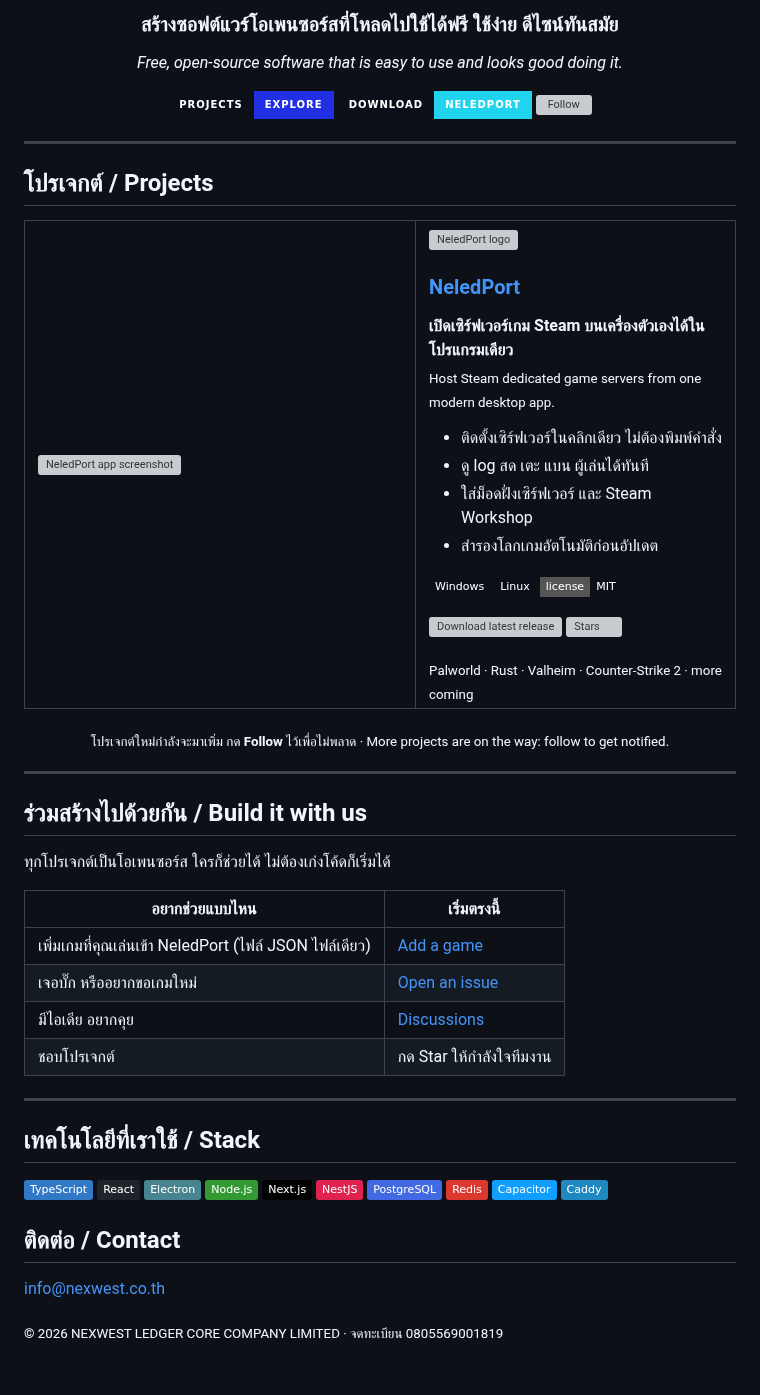
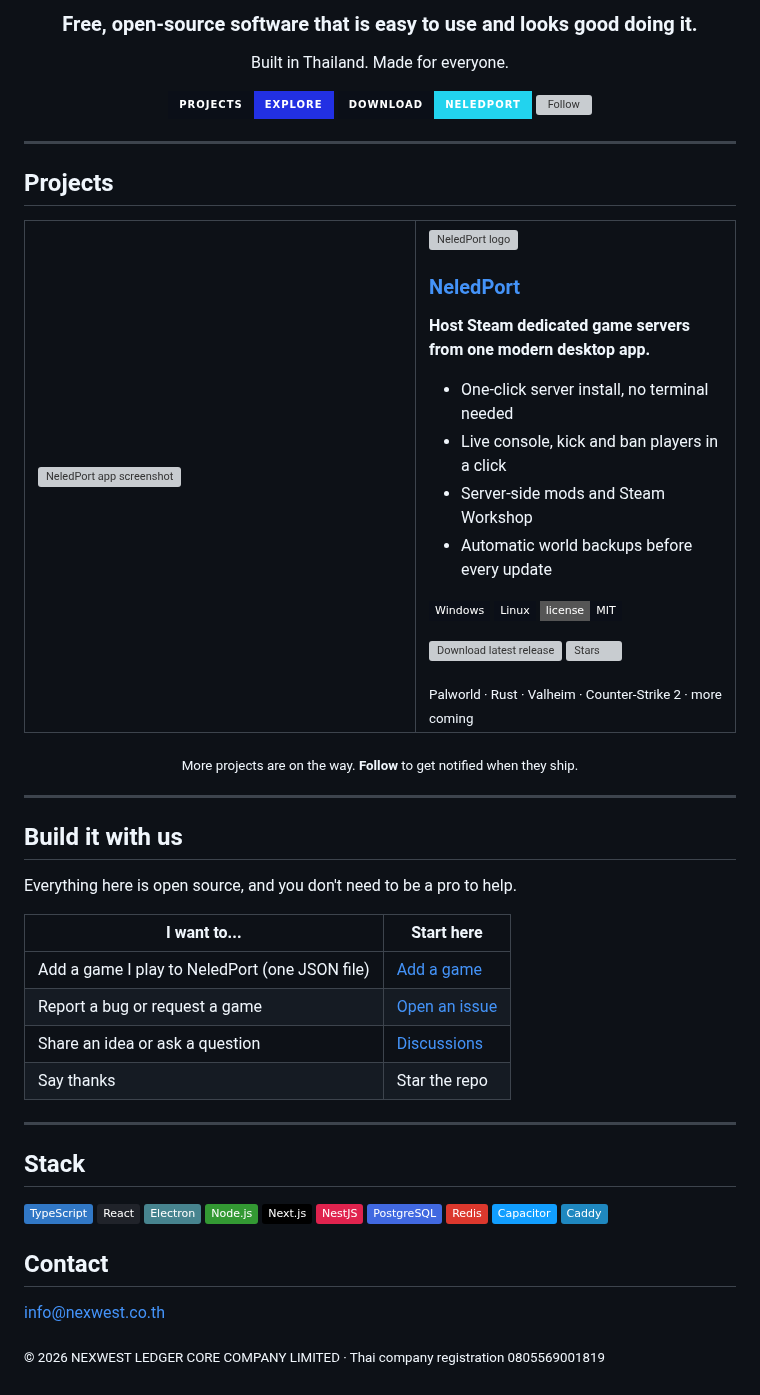
Before and after one commit to NexwestLedgerCoreCompanyLimited/NexwestLedgerCoreCompanyLimited, a Markdown page: README.md, the part around one of its changes. Drawn GitHub-style; badges without logos; grey boxes are pictures that could not be loaded.

Commit message:
Profile in English; readable logo in dark mode
Co-Authored-By: Claude Opus 5.5 <noreply@anthropic.com>

```diff
--- a/README.md
+++ b/README.md
@@ -3,7 +6,7 @@
 </p>
 
-<h3 align="center">สร้างซอฟต์แวร์โอเพนซอร์สที่โหลดไปใช้ได้ฟรี ใช้ง่าย ดีไซน์ทันสมัย</h3>
-<p align="center"><i>Free, open-source software that is easy to use and looks good doing it.</i></p>
+<h3 align="center">Free, open-source software that is easy to use and looks good doing it.</h3>
+<p align="center">Built in Thailand. Made for everyone.</p>
 
 <p align="center">
   <a href="#projects"><img src="https://img.shields.io/badge/Projects-explore-2230e3?style=for-the-badge&labelColor=0b0f18" alt="Projects"></a>
@@ -13,7 +16,7 @@
 
 ---
 
-<h2 id="projects">โปรเจกต์ / Projects</h2>
+<h2 id="projects">Projects</h2>
 
 <table>
   <tr>
@@ -25,13 +28,12 @@
     <td width="45%" valign="top">
       <img src="https://raw.githubusercontent.com/NexwestLedgerCoreCompanyLimited/NeledPort/main/docs/images/logo.png" alt="NeledPort logo" width="96" align="right">
       <h3><a href="https://github.com/NexwestLedgerCoreCompanyLimited/NeledPort">NeledPort</a></h3>
-      <p><b>เปิดเซิร์ฟเวอร์เกม Steam บนเครื่องตัวเองได้ในโปรแกรมเดียว</b><br>
-      <sub>Host Steam dedicated game servers from one modern desktop app.</sub></p>
+      <p><b>Host Steam dedicated game servers from one modern desktop app.</b></p>
       <ul>
-        <li>ติดตั้งเซิร์ฟเวอร์ในคลิกเดียว ไม่ต้องพิมพ์คำสั่ง</li>
-        <li>ดู log สด เตะ แบน ผู้เล่นได้ทันที</li>
-        <li>ใส่ม็อดฝั่งเซิร์ฟเวอร์ และ Steam Workshop</li>
-        <li>สำรองโลกเกมอัตโนมัติก่อนอัปเดต</li>
+        <li>One-click server install, no terminal needed</li>
+        <li>Live console, kick and ban players in a click</li>
+        <li>Server-side mods and Steam Workshop</li>
+        <li>Automatic world backups before every update</li>
       </ul>
       <p>
         <img src="https://img.shields.io/badge/Windows-0b0f18?style=flat-square&logo=windows&logoColor=white" alt="Windows">
@@ -47,24 +49,24 @@
   </tr>
 </table>
 
-<p align="center"><sub>โปรเจกต์ใหม่กำลังจะมาเพิ่ม กด <b>Follow</b> ไว้เพื่อไม่พลาด · More projects are on the way: follow to get notified.</sub></p>
+<p align="center"><sub>More projects are on the way. <b>Follow</b> to get notified when they ship.</sub></p>
 
 ---
 
-## ร่วมสร้างไปด้วยกัน / Build it with us
+## Build it with us
 
-ทุกโปรเจกต์เป็นโอเพนซอร์ส ใครก็ช่วยได้ ไม่ต้องเก่งโค้ดก็เริ่มได้
+Everything here is open source, and you don't need to be a pro to help.
 
-| อยากช่วยแบบไหน | เริ่มตรงนี้ |
+| I want to... | Start here |
 |---|---|
-| เพิ่มเกมที่คุณเล่นเข้า NeledPort (ไฟล์ JSON ไฟล์เดียว) | [Add a game](https://github.com/NexwestLedgerCoreCompanyLimited/NeledPort/blob/main/CONTRIBUTING.md#add-a-game) |
-| เจอบั๊ก หรืออยากขอเกมใหม่ | [Open an issue](https://github.com/NexwestLedgerCoreCompanyLimited/NeledPort/issues/new/choose) |
-| มีไอเดีย อยากคุย | [Discussions](https://github.com/NexwestLedgerCoreCompanyLimited/NeledPort/discussions) |
-| ชอบโปรเจกต์ | กด Star ให้กำลังใจทีมงาน |
+| Add a game I play to NeledPort (one JSON file) | [Add a game](https://github.com/NexwestLedgerCoreCompanyLimited/NeledPort/blob/main/CONTRIBUTING.md#add-a-game) |
+| Report a bug or request a game | [Open an issue](https://github.com/NexwestLedgerCoreCompanyLimited/NeledPort/issues/new/choose) |
+| Share an idea or ask a question | [Discussions](https://github.com/NexwestLedgerCoreCompanyLimited/NeledPort/discussions) |
+| Say thanks | Star the repo |
 
 ---
 
-## เทคโนโลยีที่เราใช้ / Stack
+## Stack
 
 <p>
   <img src="https://img.shields.io/badge/TypeScript-3178C6?logo=typescript&logoColor=white" alt="TypeScript">
@@ -79,8 +81,8 @@
   <img src="https://img.shields.io/badge/Caddy-1F88C0?logo=caddy&logoColor=white" alt="Caddy">
 </p>
 
-## ติดต่อ / Contact
+## Contact
 
 info@nexwest.co.th
 
-<sub>© 2026 NEXWEST LEDGER CORE COMPANY LIMITED · จดทะเบียน 0805569001819</sub>
+<sub>© 2026 NEXWEST LEDGER CORE COMPANY LIMITED · Thai company registration 0805569001819</sub>
```
Also changed, not shown: other parts of README.md (+4 -1 lines), logo-dark.png (added).
